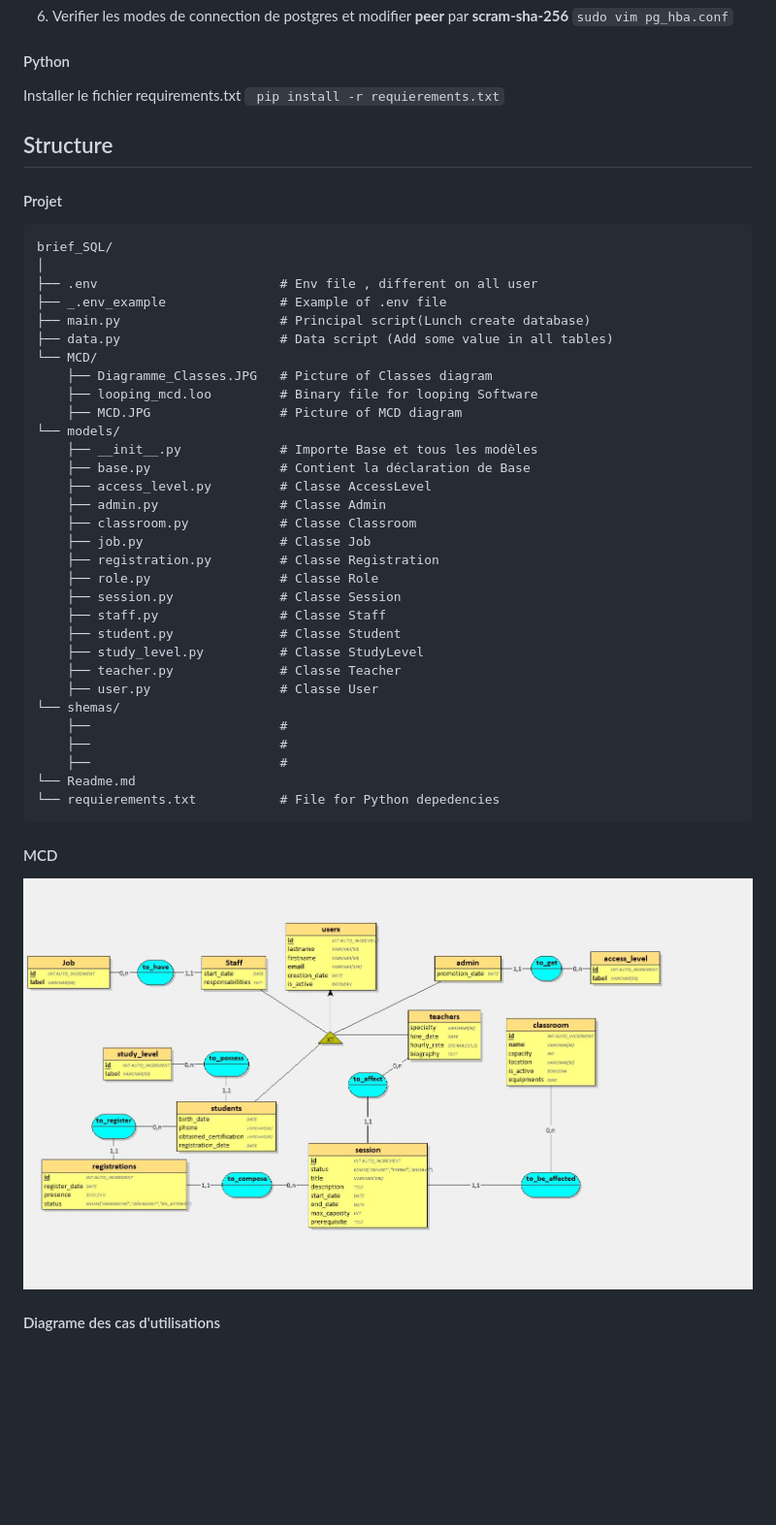
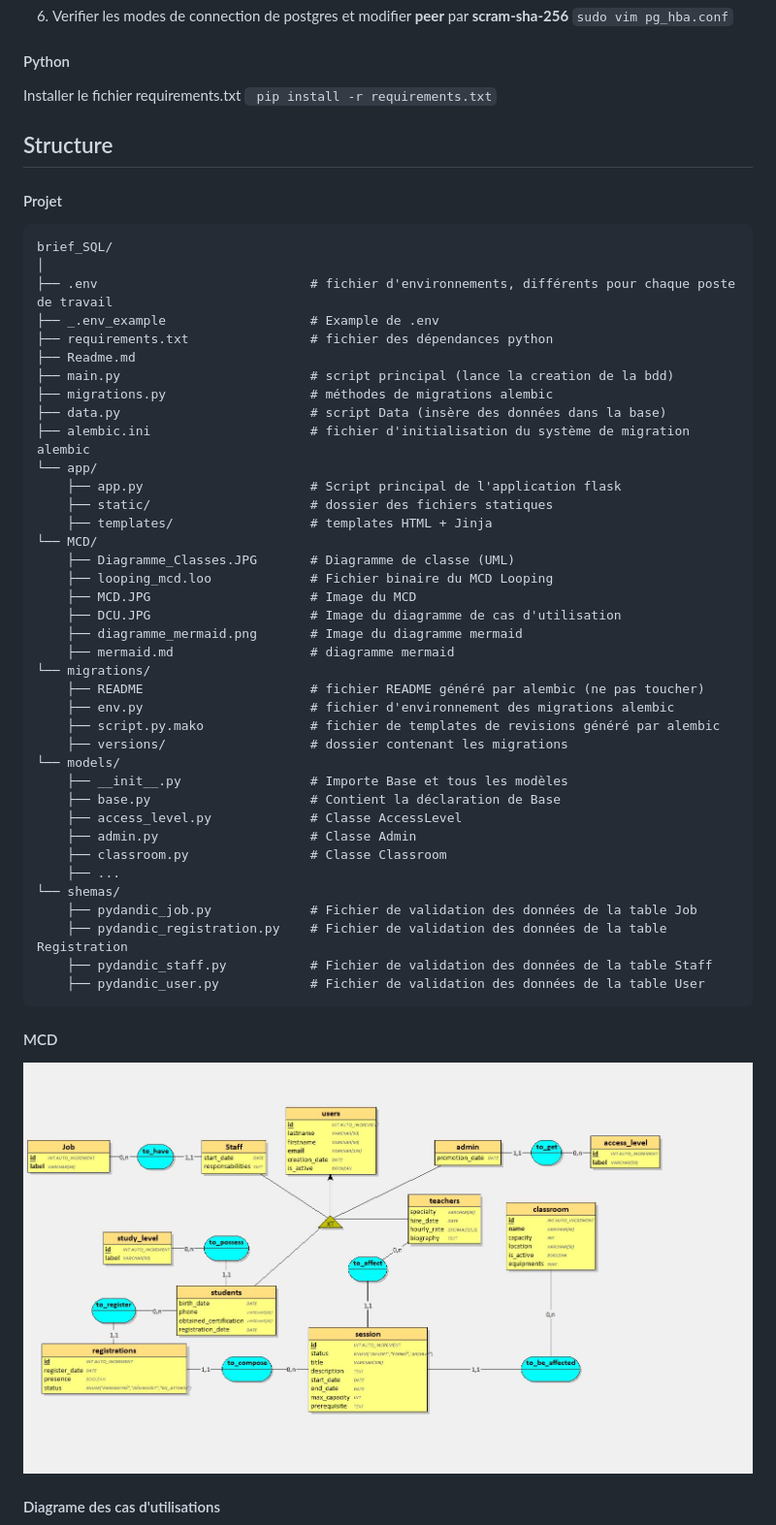
Before and after one commit to Fodba/brief_SQL, a Markdown page: README.md, the part around the change printed below. Shown: that part at 97% size. Rendered like a GitHub page; blank space fills up the shorter version.

Commit message:
correction du README + ajout du diagramme mermaid

````diff
--- a/README.md
+++ b/README.md
@@ -31,7 +31,7 @@ Pour qu'un utilisateur puisse accéder a la base Postgres :
 
 #### Python
 Installer le fichier requirements.txt
-``` pip install -r requierements.txt```
+``` pip install -r requirements.txt```
 
 
 
@@ -41,38 +41,45 @@ Installer le fichier requirements.txt
 ```
 brief_SQL/
 │
-├── .env                        # Env file , different on all user
-├── _.env_example               # Example of .env file
-├── main.py                     # Principal script(Lunch create database)
-├── data.py                     # Data script (Add some value in all tables)
+├── .env                            # fichier d'environnements, différents pour chaque poste de travail
+├── _.env_example                   # Example de .env
+├── requirements.txt                # fichier des dépendances python
+├── Readme.md
+├── main.py                         # script principal (lance la creation de la bdd)
+├── migrations.py                   # méthodes de migrations alembic
+├── data.py                         # script Data (insère des données dans la base)
+├── alembic.ini                     # fichier d'initialisation du système de migration alembic
+└── app/
+    ├── app.py                      # Script principal de l'application flask
+    ├── static/                     # dossier des fichiers statiques
+    ├── templates/                  # templates HTML + Jinja
 └── MCD/
-    ├── Diagramme_Classes.JPG   # Picture of Classes diagram
-    ├── looping_mcd.loo         # Binary file for looping Software
-    ├── MCD.JPG                 # Picture of MCD diagram
+    ├── Diagramme_Classes.JPG       # Diagramme de classe (UML)
+    ├── looping_mcd.loo             # Fichier binaire du MCD Looping
+    ├── MCD.JPG                     # Image du MCD
+    ├── DCU.JPG                     # Image du diagramme de cas d'utilisation
+    ├── diagramme_mermaid.png       # Image du diagramme mermaid
+    ├── mermaid.md                  # diagramme mermaid
+└── migrations/
+    ├── README                      # fichier README généré par alembic (ne pas toucher)
+    ├── env.py                      # fichier d'environnement des migrations alembic
+    ├── script.py.mako              # fichier de templates de revisions généré par alembic
+    ├── versions/                   # dossier contenant les migrations
 └── models/
-    ├── __init__.py             # Importe Base et tous les modèles
-    ├── base.py                 # Contient la déclaration de Base
-    ├── access_level.py         # Classe AccessLevel
-    ├── admin.py                # Classe Admin
-    ├── classroom.py            # Classe Classroom
-    ├── job.py                  # Classe Job
-    ├── registration.py         # Classe Registration
-    ├── role.py                 # Classe Role
-    ├── session.py              # Classe Session
-    ├── staff.py                # Classe Staff
-    ├── student.py              # Classe Student
-    ├── study_level.py          # Classe StudyLevel
-    ├── teacher.py              # Classe Teacher
-    ├── user.py                 # Classe User
+    ├── __init__.py                 # Importe Base et tous les modèles
+    ├── base.py                     # Contient la déclaration de Base
+    ├── access_level.py             # Classe AccessLevel
+    ├── admin.py                    # Classe Admin
+    ├── classroom.py                # Classe Classroom
+    ├── ...
 └── shemas/
-    ├──                         #
-    ├──                         #
-    ├──                         #
-└── Readme.md
-└── requierements.txt           # File for Python depedencies
+    ├── pydandic_job.py             # Fichier de validation des données de la table Job
+    ├── pydandic_registration.py    # Fichier de validation des données de la table Registration
+    ├── pydandic_staff.py           # Fichier de validation des données de la table Staff
+    ├── pydandic_user.py            # Fichier de validation des données de la table User
 ```
 
 #### MCD
-![MCD](./MCD/MCD.JPG)
+![Diagramme de classe](./MCD/MCD.JPG)
 
 #### Diagrame des cas d'utilisations
````
Also changed, not shown: other parts of README.md (+21 -17 lines), MCD/diagramme_mermaid.png (added).
